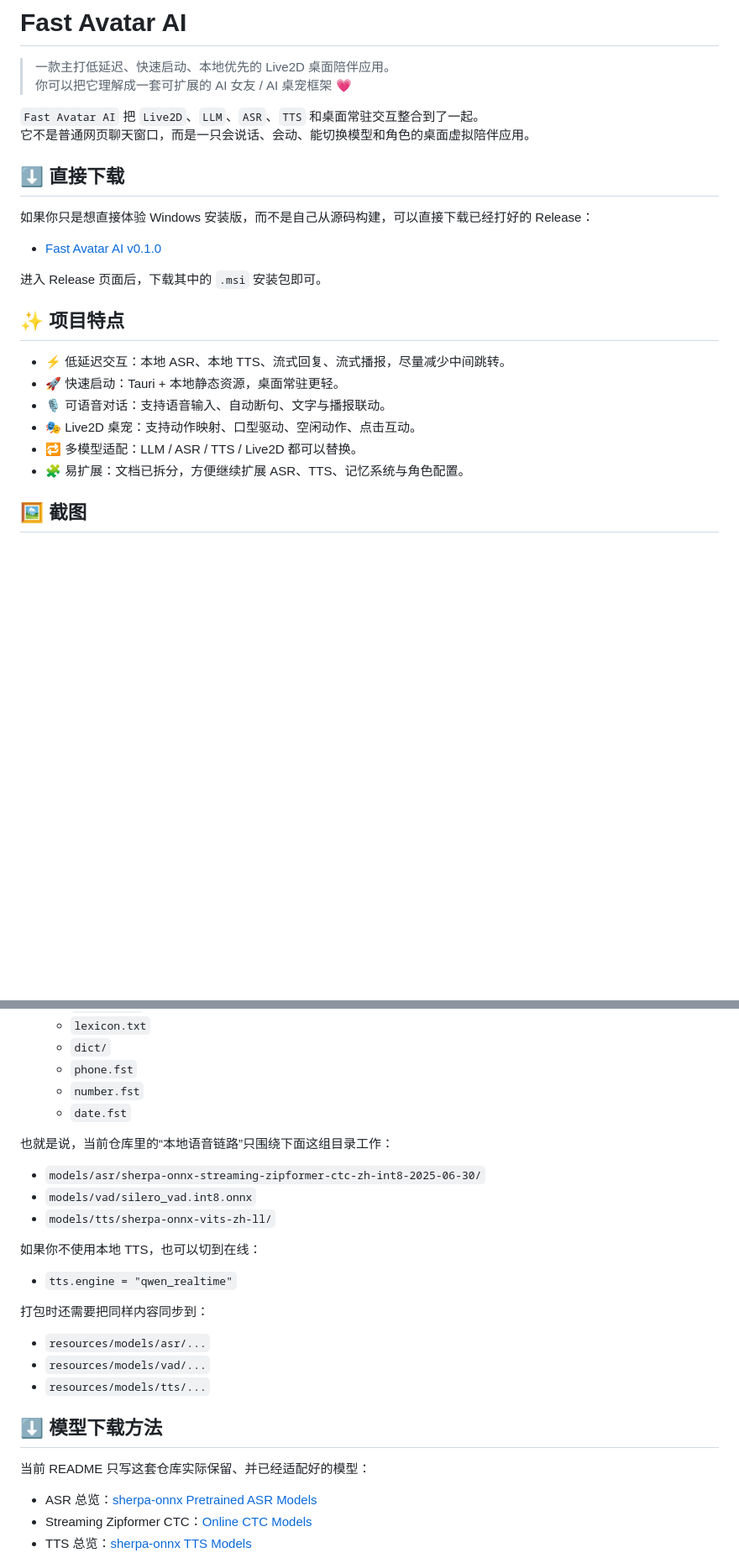
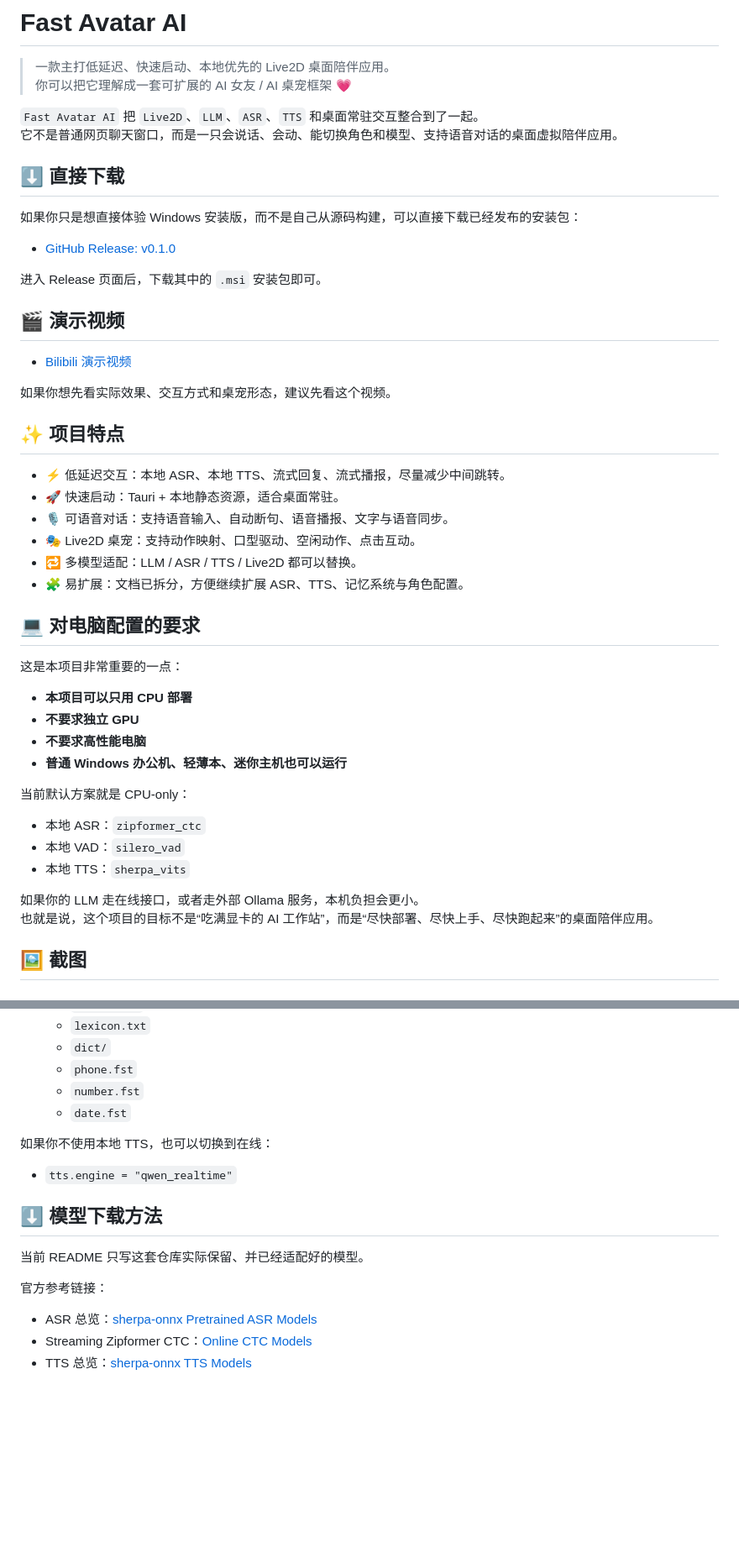
Before and after one commit to homui/fast_avatar_ai, a Markdown page: README.md, 2 parts joined by grey strips. Shown at 84% size. Drawn GitHub-style; blank space fills up the shorter version.

```diff
--- a/README.md
+++ b/README.md
@@ -4,24 +4,48 @@
 > 你可以把它理解成一套可扩展的 AI 女友 / AI 桌宠框架 💗
 
 `Fast Avatar AI` 把 `Live2D`、`LLM`、`ASR`、`TTS` 和桌面常驻交互整合到了一起。
-它不是普通网页聊天窗口，而是一只会说话、会动、能切换模型和角色的桌面虚拟陪伴应用。
+它不是普通网页聊天窗口，而是一只会说话、会动、能切换角色和模型、支持语音对话的桌面虚拟陪伴应用。
 
 ## ⬇️ 直接下载
 
-如果你只是想直接体验 Windows 安装版，而不是自己从源码构建，可以直接下载已经打好的 Release：
+如果你只是想直接体验 Windows 安装版，而不是自己从源码构建，可以直接下载已经发布的安装包：
 
-- [Fast Avatar AI v0.1.0](https://github.com/homui/fast_avatar_ai/releases/tag/v0.1.0)
+- [GitHub Release: v0.1.0](https://github.com/homui/fast_avatar_ai/releases/tag/v0.1.0)
 
 进入 Release 页面后，下载其中的 `.msi` 安装包即可。
+
+## 🎬 演示视频
+
+- [Bilibili 演示视频](https://www.bilibili.com/video/BV143XkB8ETJ/?spm_id_from=333.1387.homepage.video_card.click)
+
+如果你想先看实际效果、交互方式和桌宠形态，建议先看这个视频。
 
 ## ✨ 项目特点
 
 - ⚡ 低延迟交互：本地 ASR、本地 TTS、流式回复、流式播报，尽量减少中间跳转。
-- 🚀 快速启动：Tauri + 本地静态资源，桌面常驻更轻。
-- 🎙️ 可语音对话：支持语音输入、自动断句、文字与播报联动。
+- 🚀 快速启动：Tauri + 本地静态资源，适合桌面常驻。
+- 🎙️ 可语音对话：支持语音输入、自动断句、语音播报、文字与语音同步。
 - 🎭 Live2D 桌宠：支持动作映射、口型驱动、空闲动作、点击互动。
 - 🔁 多模型适配：LLM / ASR / TTS / Live2D 都可以替换。
 - 🧩 易扩展：文档已拆分，方便继续扩展 ASR、TTS、记忆系统与角色配置。
+
+## 💻 对电脑配置的要求
+
+这是本项目非常重要的一点：
+
+- **本项目可以只用 CPU 部署**
+- **不要求独立 GPU**
+- **不要求高性能电脑**
+- **普通 Windows 办公机、轻薄本、迷你主机也可以运行**
+
+当前默认方案就是 CPU-only：
+
+- 本地 ASR：`zipformer_ctc`
+- 本地 VAD：`silero_vad`
+- 本地 TTS：`sherpa_vits`
+
+如果你的 LLM 走在线接口，或者走外部 Ollama 服务，本机负担会更小。
+也就是说，这个项目的目标不是“吃满显卡的 AI 工作站”，而是“尽快部署、尽快上手、尽快跑起来”的桌面陪伴应用。
 
 ## 🖼️ 截图
 
@@ -117,25 +141,15 @@ fast_avatar_ai/
   - `number.fst`
   - `date.fst`
 
-也就是说，当前仓库里的“本地语音链路”只围绕下面这组目录工作：
-
-- `models/asr/sherpa-onnx-streaming-zipformer-ctc-zh-int8-2025-06-30/`
-- `models/vad/silero_vad.int8.onnx`
-- `models/tts/sherpa-onnx-vits-zh-ll/`
-
-如果你不使用本地 TTS，也可以切到在线：
+如果你不使用本地 TTS，也可以切换到在线：
 
 - `tts.engine = "qwen_realtime"`
 
-打包时还需要把同样内容同步到：
-
-- `resources/models/asr/...`
-- `resources/models/vad/...`
-- `resources/models/tts/...`
-
 ## ⬇️ 模型下载方法
 
-当前 README 只写这套仓库实际保留、并已经适配好的模型：
+当前 README 只写这套仓库实际保留、并已经适配好的模型。
+
+官方参考链接：
 
 - ASR 总览：[sherpa-onnx Pretrained ASR Models](https://k2-fsa.github.io/sherpa/onnx/pretrained_models/index.html)
 - Streaming Zipformer CTC：[Online CTC Models](https://k2-fsa.github.io/sherpa/onnx/pretrained_models/online-ctc/zipformer-ctc-models.html)
```
Also changed, not shown: other parts of README.md (+8 -7 lines).
